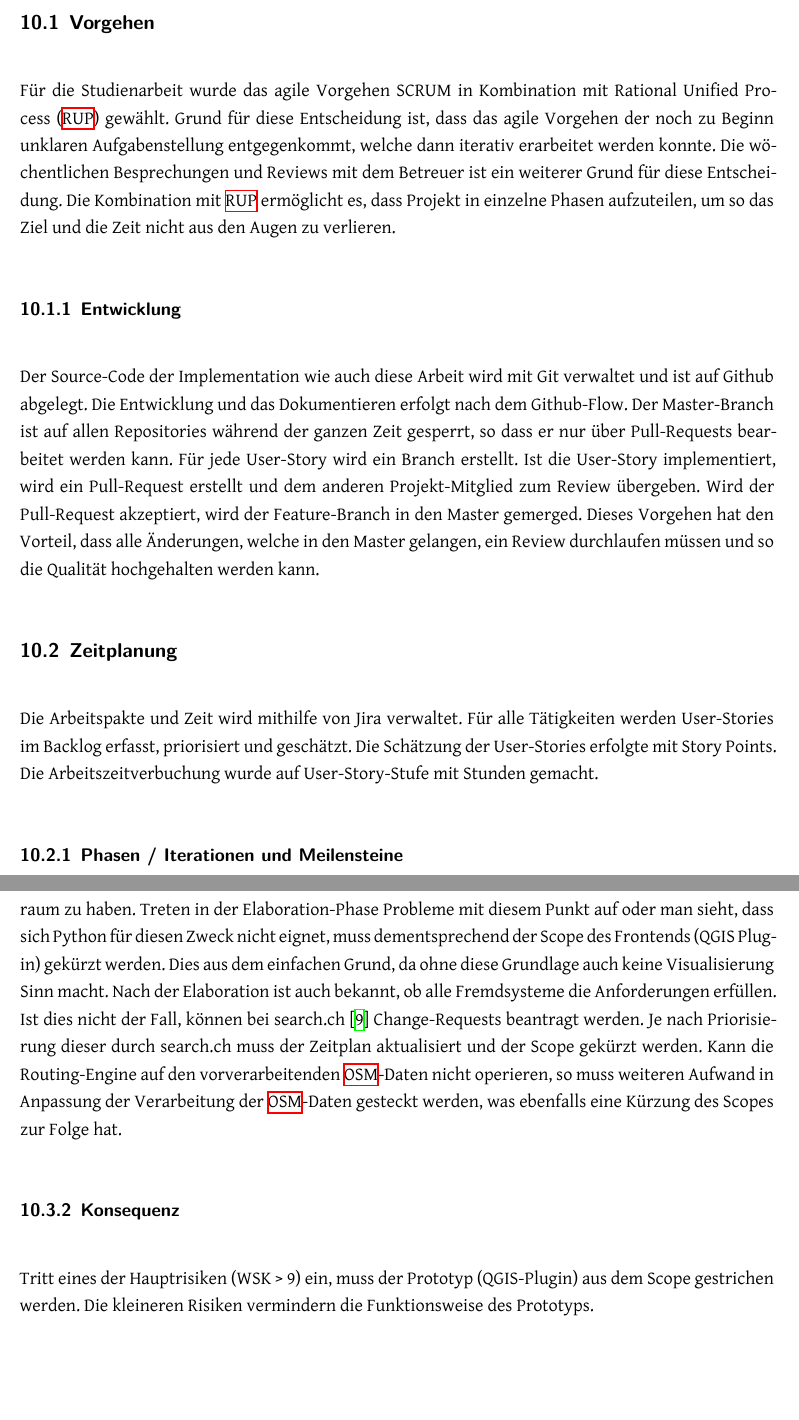
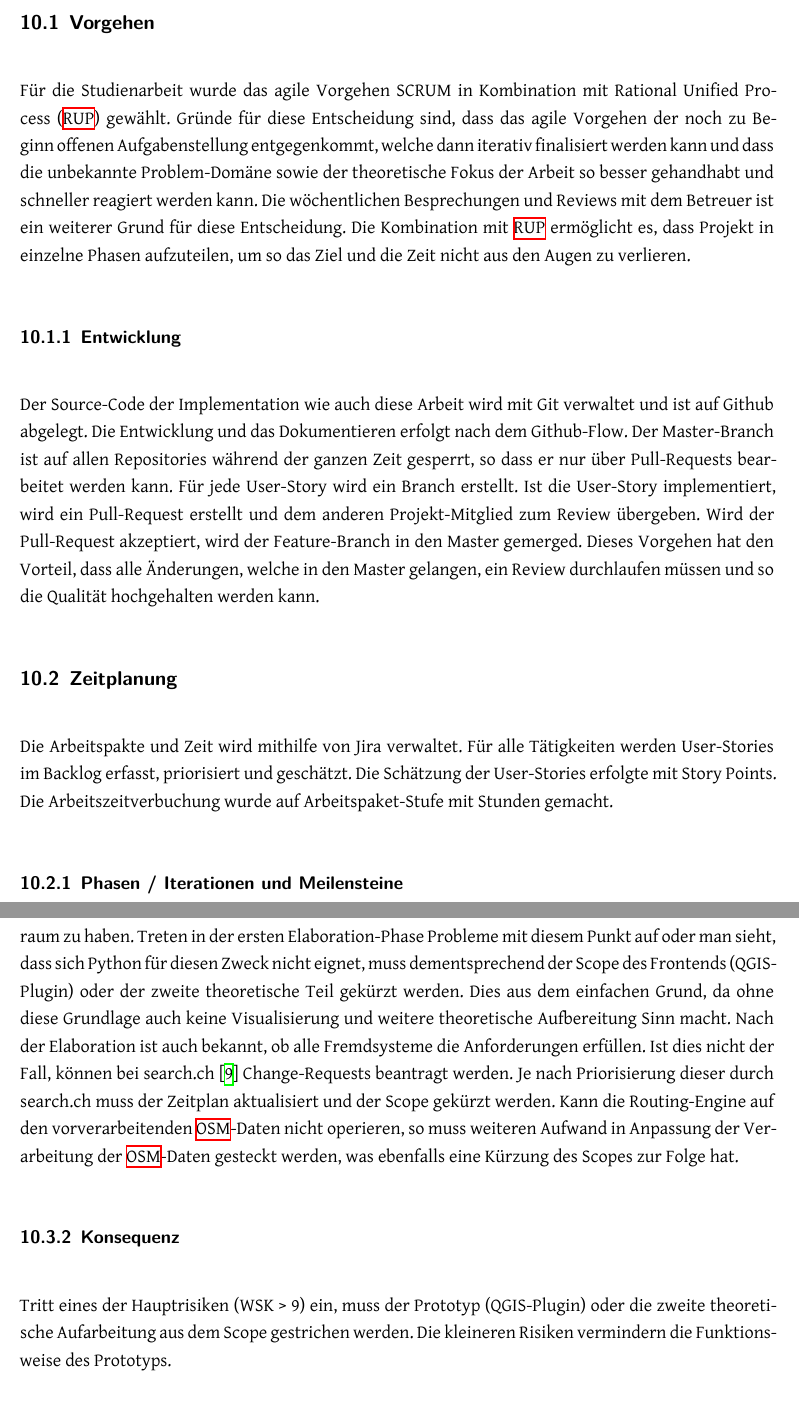
Before and after one commit to PlazaNav/PlazaNav-doc, a LaTeX thesis (index.tex, which reads projectdoc/projektmanagement.tex): two parts of pages 74 and 80 of 93, joined at a grey line, cut so that both start at the same text, the shorter picture padded with empty space. Compiled offline with XeLaTeX.

Commit message:
update projectmngt

```diff
--- a/projectdoc/projektmanagement.tex
+++ b/projectdoc/projektmanagement.tex
@@ -6,7 +6,7 @@
 \subsection{Vorgehen}
 \label{sub:Vorgehen}
 
-Für die Studienarbeit wurde das agile Vorgehen SCRUM in Kombination mit \ac{RUP} gewählt. Grund für diese Entscheidung ist, dass das agile Vorgehen der noch zu Beginn unklaren Aufgabenstellung entgegenkommt, welche dann iterativ erarbeitet werden konnte. Die wöchentlichen Besprechungen und Reviews mit dem Betreuer ist ein weiterer Grund für diese Entscheidung. Die Kombination mit \ac{RUP} ermöglicht es, dass Projekt in einzelne Phasen aufzuteilen, um so das Ziel und die Zeit nicht aus den Augen zu verlieren.
+Für die Studienarbeit wurde das agile Vorgehen SCRUM in Kombination mit \ac{RUP} gewählt. Gründe für diese Entscheidung sind, dass das agile Vorgehen der noch zu Beginn offenen Aufgabenstellung entgegenkommt, welche dann iterativ finalisiert werden kann und dass die unbekannte Problem-Domäne sowie der theoretische Fokus der Arbeit so besser gehandhabt und schneller reagiert werden kann. Die wöchentlichen Besprechungen und Reviews mit dem Betreuer ist ein weiterer Grund für diese Entscheidung. Die Kombination mit \ac{RUP} ermöglicht es, dass Projekt in einzelne Phasen aufzuteilen, um so das Ziel und die Zeit nicht aus den Augen zu verlieren.
 
 \subsubsection{Entwicklung}
 \label{sub:Entwicklung}
@@ -17,7 +17,7 @@ Der Source-Code der Implementation wie auch diese Arbeit wird mit Git verwaltet
 \subsection{Zeitplanung}
 \label{sub:Zeitplanung}
 
-Die Arbeitspakte und Zeit wird mithilfe von Jira verwaltet. Für alle Tätigkeiten werden User-Stories im Backlog erfasst, priorisiert und geschätzt. Die Schätzung der User-Stories erfolgte mit Story Points. Die Arbeitszeitverbuchung wurde auf User-Story-Stufe mit Stunden gemacht.
+Die Arbeitspakte und Zeit wird mithilfe von Jira verwaltet. Für alle Tätigkeiten werden User-Stories im Backlog erfasst, priorisiert und geschätzt. Die Schätzung der User-Stories erfolgte mit Story Points. Die Arbeitszeitverbuchung wurde auf Arbeitspaket-Stufe mit Stunden gemacht.
 
 \subsubsection{Phasen / Iterationen und Meilensteine}
 \label{sub:Phasen / Iterationen und Meilensteine}
@@ -228,11 +228,11 @@ Das Hauptrisiko der Arbeit ist der grosse theoretische Aspekt, welcher viele Unb
 
 \subsubsection{Umgang mit Risiken}
 \label{Risiken:Umang mit Risiken}
-Um dem Hauptrisiko des Projekts, sprich die Evaluation, Optimierung und Implementation der Flächenverarbeitungsalgorithmen entgegen zu wirken, ist die Elaboration-Phase 4 Sprints lang und die Umsetzung der Algorithmen zu Beginn der Construction-Phase angesiedelt, um so genügend Spielraum zu haben. Treten in der Elaboration-Phase Probleme mit diesem Punkt auf oder man sieht, dass sich Python für diesen Zweck nicht eignet, muss dementsprechend der Scope des Frontends (QGIS Plugin) gekürzt werden. Dies aus dem einfachen Grund, da ohne diese Grundlage auch keine Visualisierung Sinn macht. Nach der Elaboration ist auch bekannt, ob alle Fremdsysteme die Anforderungen erfüllen. Ist dies nicht der Fall, können bei search.ch \cite{search_ch_route_api} Change-Requests beantragt werden. Je nach Priorisierung dieser durch search.ch muss der Zeitplan aktualisiert und der Scope gekürzt werden. Kann die Routing-Engine auf den vorverarbeitenden \ac{OSM}-Daten nicht operieren, so muss weiteren Aufwand in Anpassung der Verarbeitung der \ac{OSM}-Daten gesteckt werden, was ebenfalls eine Kürzung des Scopes zur Folge hat.
+Um dem Hauptrisiko des Projekts, sprich die Evaluation, Optimierung und Implementation der Flächenverarbeitungsalgorithmen entgegen zu wirken, ist die erste Elaboration-Phase 4 Sprints lang und die Umsetzung der Algorithmen zu Beginn der Construction-Phase angesiedelt, um so genügend Spielraum zu haben. Treten in der ersten Elaboration-Phase Probleme mit diesem Punkt auf oder man sieht, dass sich Python für diesen Zweck nicht eignet, muss dementsprechend der Scope des Frontends (QGIS-Plugin) oder der zweite theoretische Teil gekürzt werden. Dies aus dem einfachen Grund, da ohne diese Grundlage auch keine Visualisierung und weitere theoretische Aufbereitung Sinn macht. Nach der Elaboration ist auch bekannt, ob alle Fremdsysteme die Anforderungen erfüllen. Ist dies nicht der Fall, können bei search.ch \cite{search_ch_route_api} Change-Requests beantragt werden. Je nach Priorisierung dieser durch search.ch muss der Zeitplan aktualisiert und der Scope gekürzt werden. Kann die Routing-Engine auf den vorverarbeitenden \ac{OSM}-Daten nicht operieren, so muss weiteren Aufwand in Anpassung der Verarbeitung der \ac{OSM}-Daten gesteckt werden, was ebenfalls eine Kürzung des Scopes zur Folge hat.
 
 \subsubsection{Konsequenz}
 \label{Risiken:Konsequenz}
-Tritt eines der Hauptrisiken (WSK > 9) ein, muss der Prototyp (QGIS-Plugin) aus dem Scope gestrichen werden. Die kleineren Risiken vermindern die Funktionsweise des Prototyps.
+Tritt eines der Hauptrisiken (WSK > 9) ein, muss der Prototyp (QGIS-Plugin) oder die zweite theoretische Aufarbeitung aus dem Scope gestrichen werden. Die kleineren Risiken vermindern die Funktionsweise des Prototyps.
 
 \subsection{Team, Rollen und Verantwortlichkeiten}
 \label{sub:Team, Rollen und Verantwortlichkeiten}
```
Also changed, not shown: projectdoc/projektmanagement.tex (10 more changed lines).
